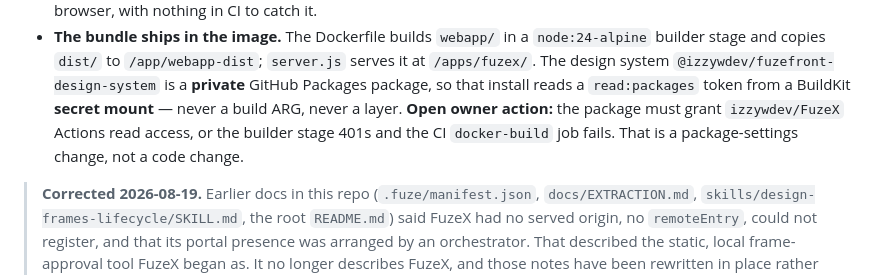
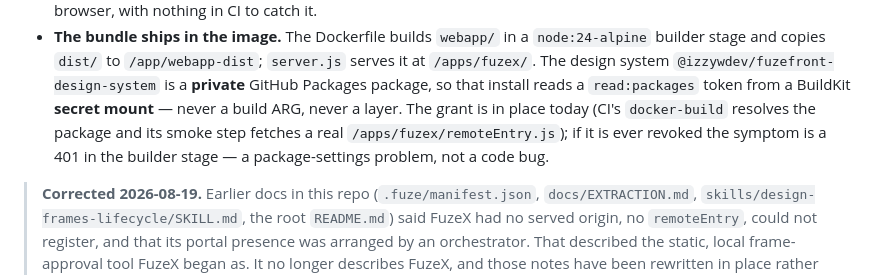
Before and after one commit to izzywdev/FuzeX, a Markdown page: services/design-frames-service/README.md, the part around the change. GitHub-like rendering.

```diff
--- a/services/design-frames-service/README.md
+++ b/services/design-frames-service/README.md
@@ -90,9 +90,10 @@ service is the served surface that carries it.
   builder stage and copies `dist/` to `/app/webapp-dist`; `server.js` serves it at
   `/apps/fuzex/`. The design system `@izzywdev/fuzefront-design-system` is a **private**
   GitHub Packages package, so that install reads a `read:packages` token from a BuildKit
-  **secret mount** — never a build ARG, never a layer. **Open owner action:** the package
-  must grant `izzywdev/FuzeX` Actions read access, or the builder stage 401s and the CI
-  `docker-build` job fails. That is a package-settings change, not a code change.
+  **secret mount** — never a build ARG, never a layer. The grant is in place today (CI's
+  `docker-build` resolves the package and its smoke step fetches a real
+  `/apps/fuzex/remoteEntry.js`); if it is ever revoked the symptom is a 401 in the builder
+  stage — a package-settings problem, not a code bug.
 
 > **Corrected 2026-08-19.** Earlier docs in this repo (`.fuze/manifest.json`,
 > `docs/EXTRACTION.md`, `skills/design-frames-lifecycle/SKILL.md`, the root `README.md`)
```
Also changed, not shown: .claude/agents/fuzex-expert.md (+4 -3 lines), 1 other file.
